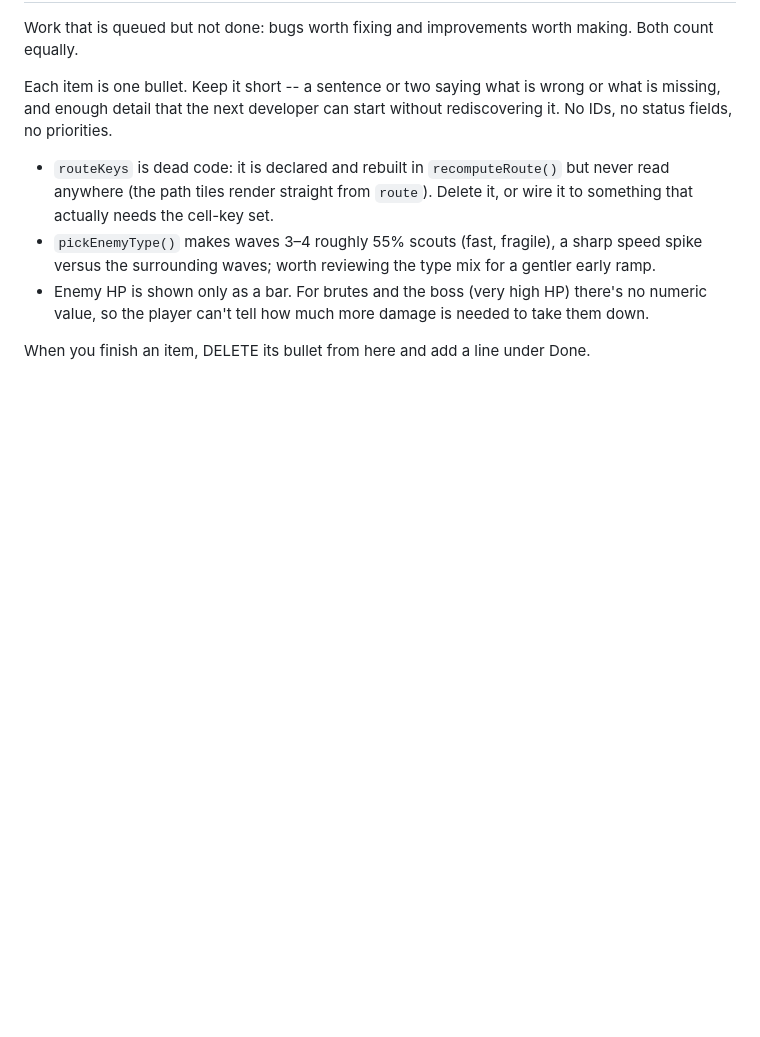
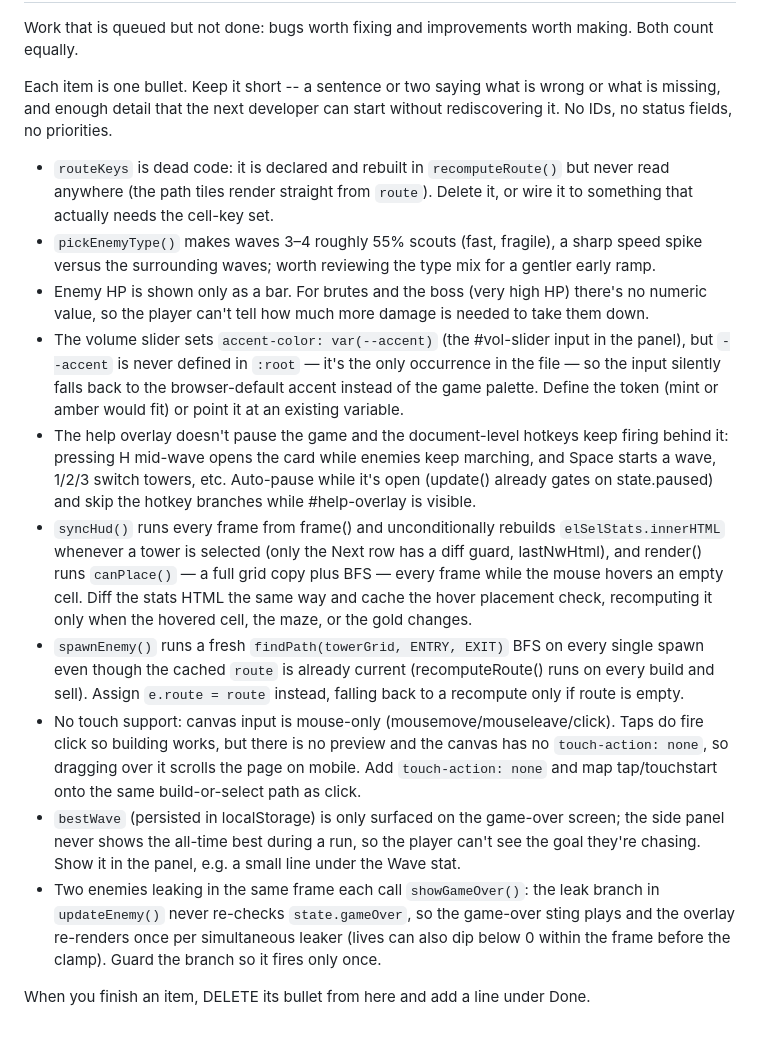
Before and after one commit to Hygmod/qwen38-tower-defense, a Markdown page: CHANGELOG.md, the part around the change. Drawn GitHub-style; blank space fills up the shorter version.

Commit message:
iter 8: groomed backlog to 10 items
gate: 26 passed, 0 failed | 1868s | pi rc=0

```diff
--- a/CHANGELOG.md
+++ b/CHANGELOG.md
@@ -218,5 +218,12 @@ without rediscovering it. No IDs, no status fields, no priorities.
 - `routeKeys` is dead code: it is declared and rebuilt in `recomputeRoute()` but never read anywhere (the path tiles render straight from `route`). Delete it, or wire it to something that actually needs the cell-key set.
 - `pickEnemyType()` makes waves 3–4 roughly 55% scouts (fast, fragile), a sharp speed spike versus the surrounding waves; worth reviewing the type mix for a gentler early ramp.
 - Enemy HP is shown only as a bar. For brutes and the boss (very high HP) there's no numeric value, so the player can't tell how much more damage is needed to take them down.
+- The volume slider sets `accent-color: var(--accent)` (the #vol-slider input in the panel), but `--accent` is never defined in `:root` — it's the only occurrence in the file — so the input silently falls back to the browser-default accent instead of the game palette. Define the token (mint or amber would fit) or point it at an existing variable.
+- The help overlay doesn't pause the game and the document-level hotkeys keep firing behind it: pressing H mid-wave opens the card while enemies keep marching, and Space starts a wave, 1/2/3 switch towers, etc. Auto-pause while it's open (update() already gates on state.paused) and skip the hotkey branches while #help-overlay is visible.
+- `syncHud()` runs every frame from frame() and unconditionally rebuilds `elSelStats.innerHTML` whenever a tower is selected (only the Next row has a diff guard, lastNwHtml), and render() runs `canPlace()` — a full grid copy plus BFS — every frame while the mouse hovers an empty cell. Diff the stats HTML the same way and cache the hover placement check, recomputing it only when the hovered cell, the maze, or the gold changes.
+- `spawnEnemy()` runs a fresh `findPath(towerGrid, ENTRY, EXIT)` BFS on every single spawn even though the cached `route` is already current (recomputeRoute() runs on every build and sell). Assign `e.route = route` instead, falling back to a recompute only if route is empty.
+- No touch support: canvas input is mouse-only (mousemove/mouseleave/click). Taps do fire click so building works, but there is no preview and the canvas has no `touch-action: none`, so dragging over it scrolls the page on mobile. Add `touch-action: none` and map tap/touchstart onto the same build-or-select path as click.
+- `bestWave` (persisted in localStorage) is only surfaced on the game-over screen; the side panel never shows the all-time best during a run, so the player can't see the goal they're chasing. Show it in the panel, e.g. a small line under the Wave stat.
+- Two enemies leaking in the same frame each call `showGameOver()`: the leak branch in `updateEnemy()` never re-checks `state.gameOver`, so the game-over sting plays and the overlay re-renders once per simultaneous leaker (lives can also dip below 0 within the frame before the clamp). Guard the branch so it fires only once.
 
 When you finish an item, DELETE its bullet from here and add a line under Done.
```
